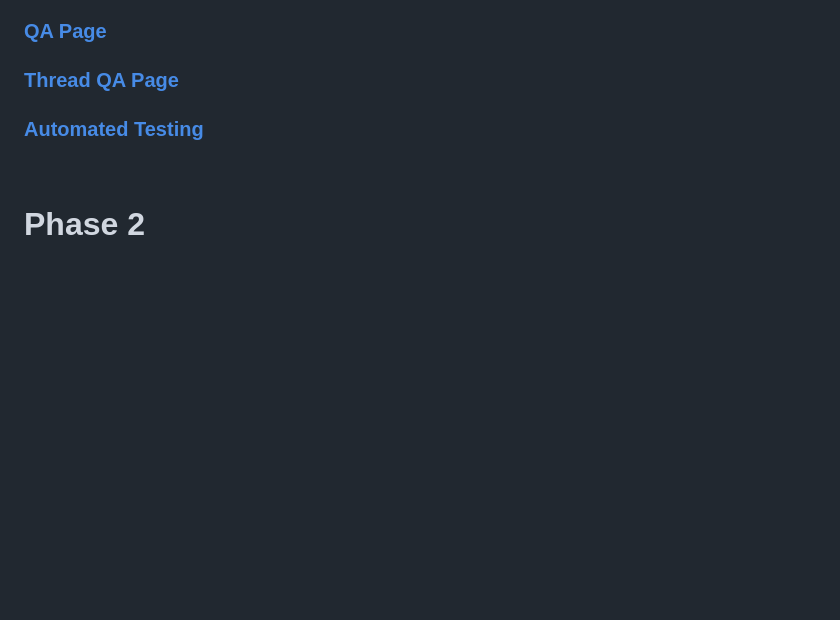
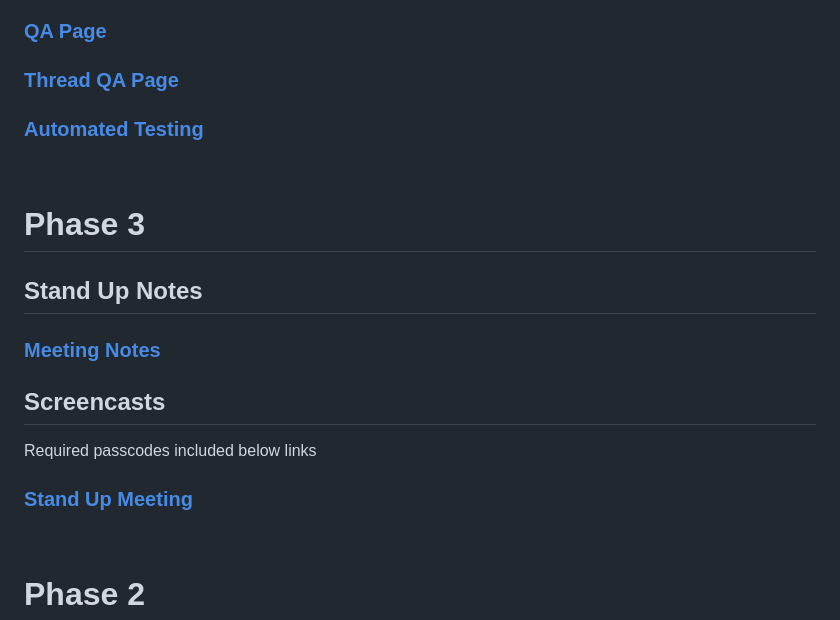
Before and after one commit to Arizona-state-uni-students/Teamnorms-task-1-repository, a Markdown page: README.md, the part around one of its changes. Rendered like a GitHub page; blank space fills up the shorter version.

```diff
--- a/README.md
+++ b/README.md
@@ -19,6 +20,17 @@ Tanner Urness
   ### [Thread QA Page](FoundationCode/src/application/Threads.java)
   ### [Automated Testing](FoundationCode/src/application/dataTest.java)
   <br/>
+
+
+# Phase 3
+## Stand Up Notes
+  ### [Meeting Notes](https://docs.google.com/document/d/1EFOjhE8FrSC1v7Hru8IB9p5n014Qgz6FcmqFbZbMYh8/edit?usp=sharing)
+## Screencasts
+  Required passcodes included below links
+  ### [Stand Up Meeting]()
+
+<br/>
+
 
 # Phase 2
 ## Stand Up Notes
```
Also changed, not shown: other parts of README.md (+1 -0 lines).
